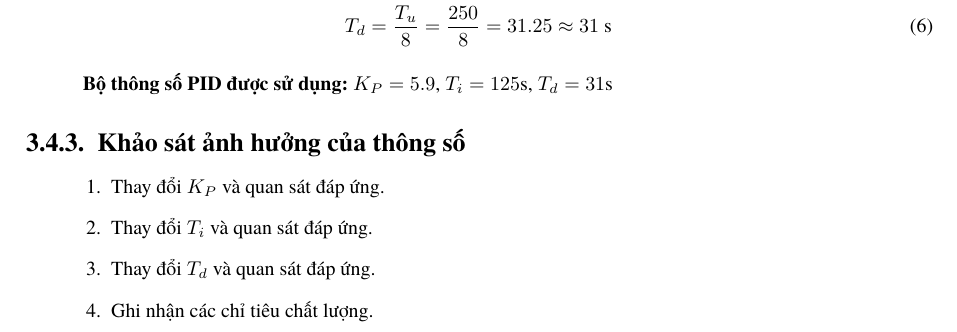
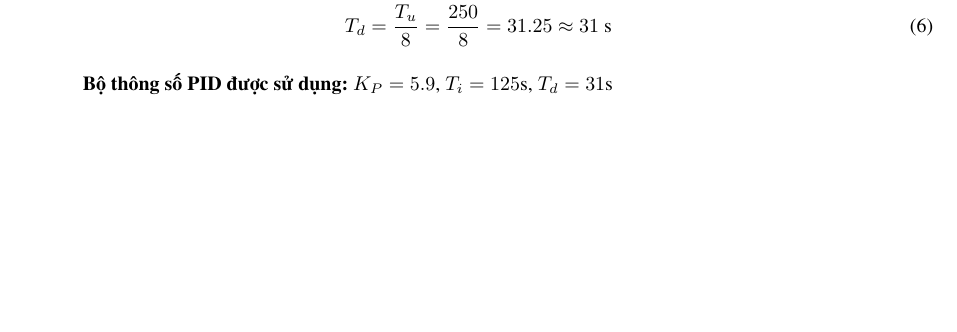
Before and after one commit to bowber/dacn, a LaTeX document (src/main.tex, which reads src/lab3.tex): part of page 15 of 23, cut so that both start at the same text, the shorter picture padded with empty space. Compiled offline with XeLaTeX.

Commit message:
fix(lab3): remove parameter investigation section (not performed)

```diff
--- a/src/lab3.tex
+++ b/src/lab3.tex
@@ -149,14 +149,6 @@ T_d &= \frac{T_u}{8} = \frac{250}{8} = 31.25 \approx 31 \text{ s}
 \end{align}
 
 \textbf{Bộ thông số PID được sử dụng:} $K_P = 5.9$, $T_i = 125$s, $T_d = 31$s
-
-\subsubsection{Khảo sát ảnh hưởng của thông số}
-\begin{enumerate}
-    \item Thay đổi $K_P$ và quan sát đáp ứng.
-    \item Thay đổi $T_i$ và quan sát đáp ứng.
-    \item Thay đổi $T_d$ và quan sát đáp ứng.
-    \item Ghi nhận các chỉ tiêu chất lượng.
-\end{enumerate}
 
 % ------------------------------------------------------------
 \subsection{Kết quả thí nghiệm}
```
